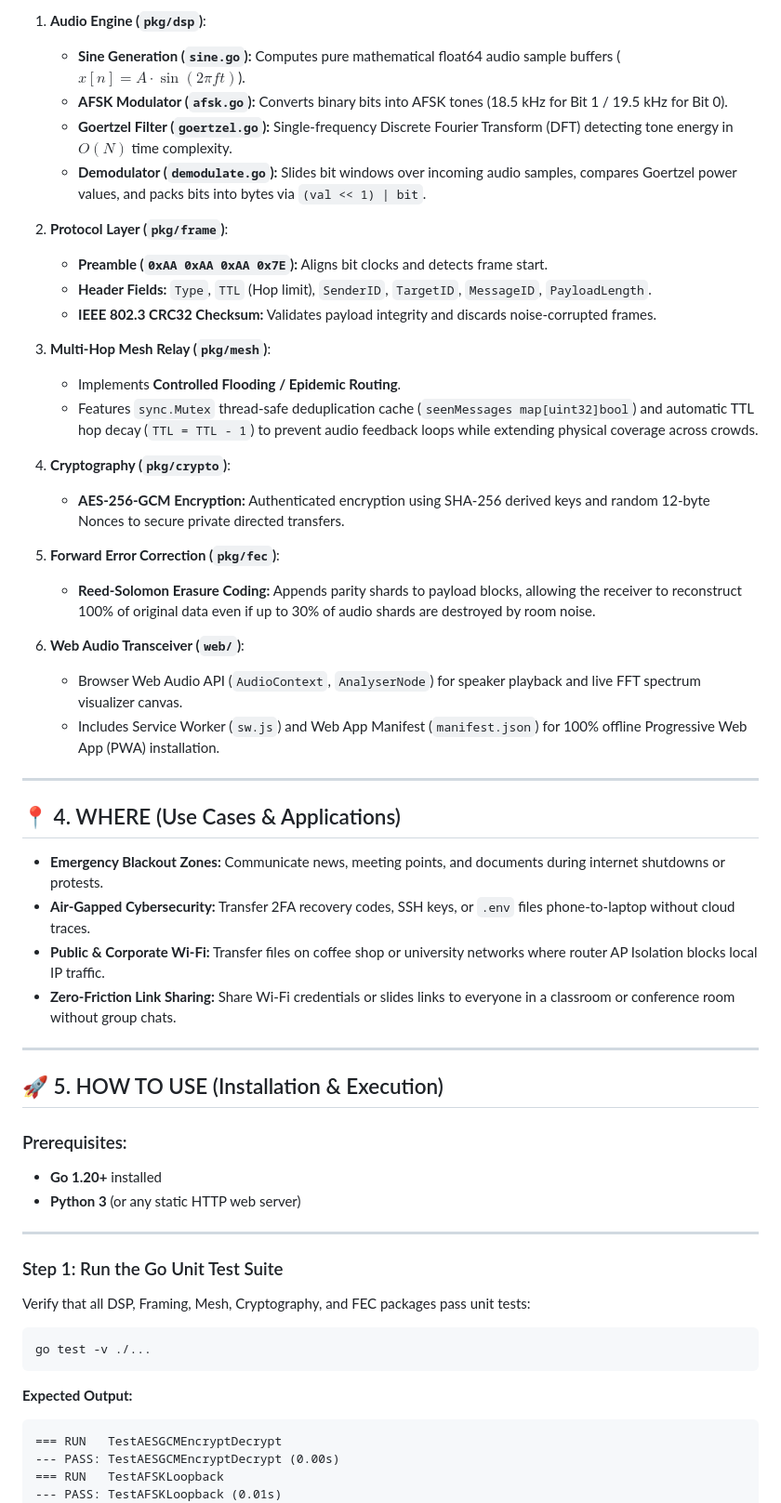
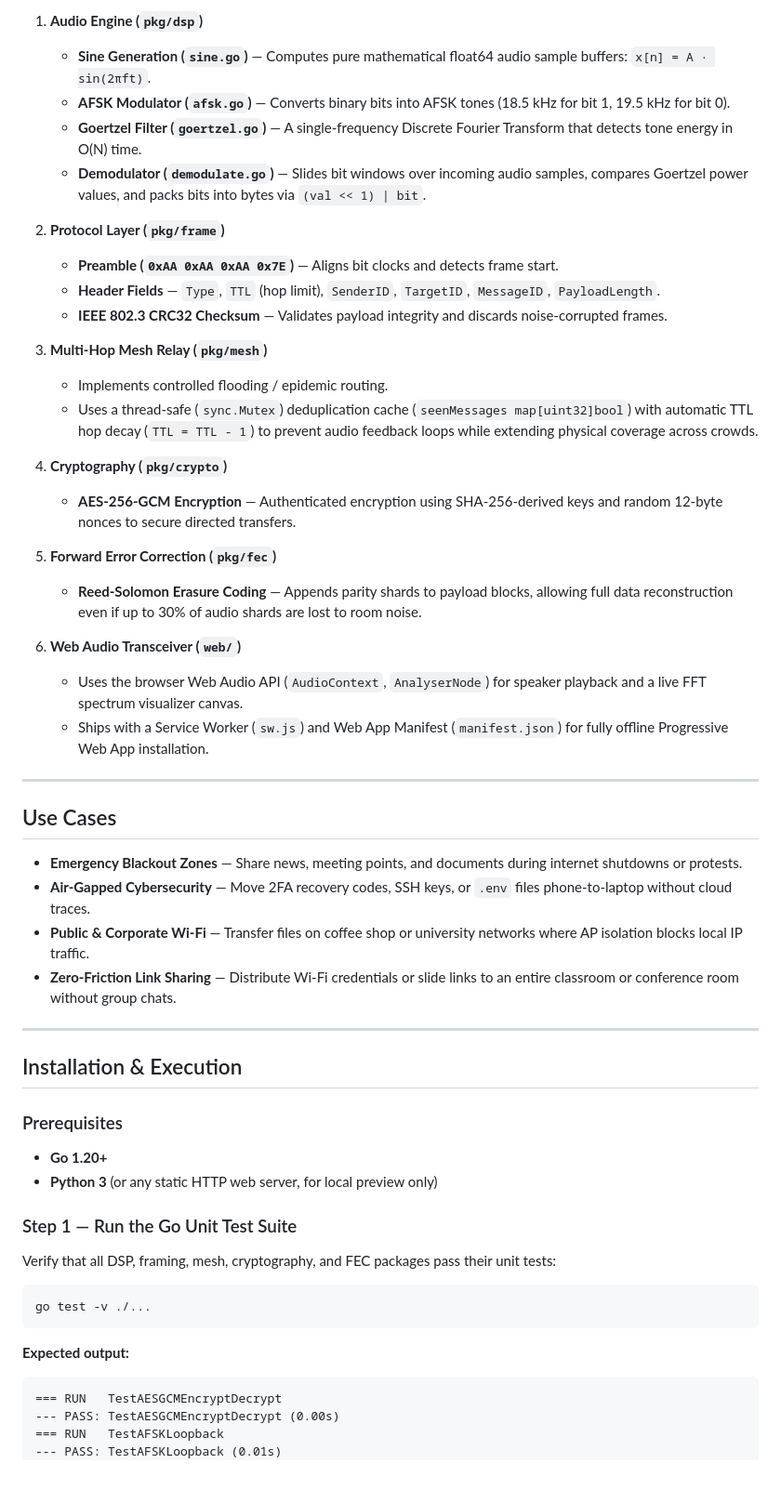
Before and after one commit to Sneha41sb/Beluga, a Markdown page: README.md, the part around one of its changes. Shown at 93% size. GitHub-like rendering; blank space fills up the shorter version.

````diff
--- a/README.md
+++ b/README.md
@@ -57,57 +76,57 @@ UFTP is engineered as a layered network protocol stack:
 
-1. **Audio Engine (`pkg/dsp`)**:
-   - **Sine Generation (`sine.go`):** Computes pure mathematical float64 audio sample buffers ($x[n] = A \cdot \sin(2\pi f t)$).
-   - **AFSK Modulator (`afsk.go`):** Converts binary bits into AFSK tones (18.5 kHz for Bit 1 / 19.5 kHz for Bit 0).
-   - **Goertzel Filter (`goertzel.go`):** Single-frequency Discrete Fourier Transform (DFT) detecting tone energy in $O(N)$ time complexity.
-   - **Demodulator (`demodulate.go`):** Slides bit windows over incoming audio samples, compares Goertzel power values, and packs bits into bytes via `(val << 1) | bit`.
+1. **Audio Engine (`pkg/dsp`)**
+   - **Sine Generation (`sine.go`)** — Computes pure mathematical float64 audio sample buffers: `x[n] = A · sin(2πft)`.
+   - **AFSK Modulator (`afsk.go`)** — Converts binary bits into AFSK tones (18.5 kHz for bit 1, 19.5 kHz for bit 0).
+   - **Goertzel Filter (`goertzel.go`)** — A single-frequency Discrete Fourier Transform that detects tone energy in O(N) time.
+   - **Demodulator (`demodulate.go`)** — Slides bit windows over incoming audio samples, compares Goertzel power values, and packs bits into bytes via `(val << 1) | bit`.
 
-2. **Protocol Layer (`pkg/frame`)**:
-   - **Preamble (`0xAA 0xAA 0xAA 0x7E`):** Aligns bit clocks and detects frame start.
-   - **Header Fields:** `Type`, `TTL` (Hop limit), `SenderID`, `TargetID`, `MessageID`, `PayloadLength`.
-   - **IEEE 802.3 CRC32 Checksum:** Validates payload integrity and discards noise-corrupted frames.
+2. **Protocol Layer (`pkg/frame`)**
+   - **Preamble (`0xAA 0xAA 0xAA 0x7E`)** — Aligns bit clocks and detects frame start.
+   - **Header Fields** — `Type`, `TTL` (hop limit), `SenderID`, `TargetID`, `MessageID`, `PayloadLength`.
+   - **IEEE 802.3 CRC32 Checksum** — Validates payload integrity and discards noise-corrupted frames.
 
-3. **Multi-Hop Mesh Relay (`pkg/mesh`)**:
-   - Implements **Controlled Flooding / Epidemic Routing**.
-   - Features `sync.Mutex` thread-safe deduplication cache (`seenMessages map[uint32]bool`) and automatic TTL hop decay (`TTL = TTL - 1`) to prevent audio feedback loops while extending physical coverage across crowds.
+3. **Multi-Hop Mesh Relay (`pkg/mesh`)**
+   - Implements controlled flooding / epidemic routing.
+   - Uses a thread-safe (`sync.Mutex`) deduplication cache (`seenMessages map[uint32]bool`) with automatic TTL hop decay (`TTL = TTL - 1`) to prevent audio feedback loops while extending physical coverage across crowds.
 
-4. **Cryptography (`pkg/crypto`)**:
-   - **AES-256-GCM Encryption:** Authenticated encryption using SHA-256 derived keys and random 12-byte Nonces to secure private directed transfers.
+4. **Cryptography (`pkg/crypto`)**
+   - **AES-256-GCM Encryption** — Authenticated encryption using SHA-256-derived keys and random 12-byte nonces to secure directed transfers.
 
-5. **Forward Error Correction (`pkg/fec`)**:
-   - **Reed-Solomon Erasure Coding:** Appends parity shards to payload blocks, allowing the receiver to reconstruct 100% of original data even if up to 30% of audio shards are destroyed by room noise.
+5. **Forward Error Correction (`pkg/fec`)**
+   - **Reed-Solomon Erasure Coding** — Appends parity shards to payload blocks, allowing full data reconstruction even if up to 30% of audio shards are lost to room noise.
 
-6. **Web Audio Transceiver (`web/`)**:
-   - Browser Web Audio API (`AudioContext`, `AnalyserNode`) for speaker playback and live FFT spectrum visualizer canvas.
-   - Includes Service Worker (`sw.js`) and Web App Manifest (`manifest.json`) for 100% offline Progressive Web App (PWA) installation.
+6. **Web Audio Transceiver (`web/`)**
+   - Uses the browser Web Audio API (`AudioContext`, `AnalyserNode`) for speaker playback and a live FFT spectrum visualizer canvas.
+   - Ships with a Service Worker (`sw.js`) and Web App Manifest (`manifest.json`) for fully offline Progressive Web App installation.
 
 ---
 
-## 📍 4. WHERE (Use Cases & Applications)
+## Use Cases
 
-- **Emergency Blackout Zones:** Communicate news, meeting points, and documents during internet shutdowns or protests.
-- **Air-Gapped Cybersecurity:** Transfer 2FA recovery codes, SSH keys, or `.env` files phone-to-laptop without cloud traces.
-- **Public & Corporate Wi-Fi:** Transfer files on coffee shop or university networks where router AP Isolation blocks local IP traffic.
-- **Zero-Friction Link Sharing:** Share Wi-Fi credentials or slides links to everyone in a classroom or conference room without group chats.
+- **Emergency Blackout Zones** — Share news, meeting points, and documents during internet shutdowns or protests.
+- **Air-Gapped Cybersecurity** — Move 2FA recovery codes, SSH keys, or `.env` files phone-to-laptop without cloud traces.
+- **Public & Corporate Wi-Fi** — Transfer files on coffee shop or university networks where AP isolation blocks local IP traffic.
+- **Zero-Friction Link Sharing** — Distribute Wi-Fi credentials or slide links to an entire classroom or conference room without group chats.
 
 ---
 
-## 🚀 5. HOW TO USE (Installation & Execution)
+## Installation & Execution
 
-### Prerequisites:
-- **Go 1.20+** installed
-- **Python 3** (or any static HTTP web server)
+### Prerequisites
 
----
+- **Go 1.20+**
+- **Python 3** (or any static HTTP web server, for local preview only)
 
-### Step 1: Run the Go Unit Test Suite
+### Step 1 — Run the Go Unit Test Suite
 
-Verify that all DSP, Framing, Mesh, Cryptography, and FEC packages pass unit tests:
+Verify that all DSP, framing, mesh, cryptography, and FEC packages pass their unit tests:
 
 ```bash
 go test -v ./...
 ```
 
-**Expected Output:**
+**Expected output:**
+
 ```text
 === RUN   TestAESGCMEncryptDecrypt
 --- PASS: TestAESGCMEncryptDecrypt (0.00s)
````
Also changed, not shown: other parts of README.md (+72 -86 lines).
